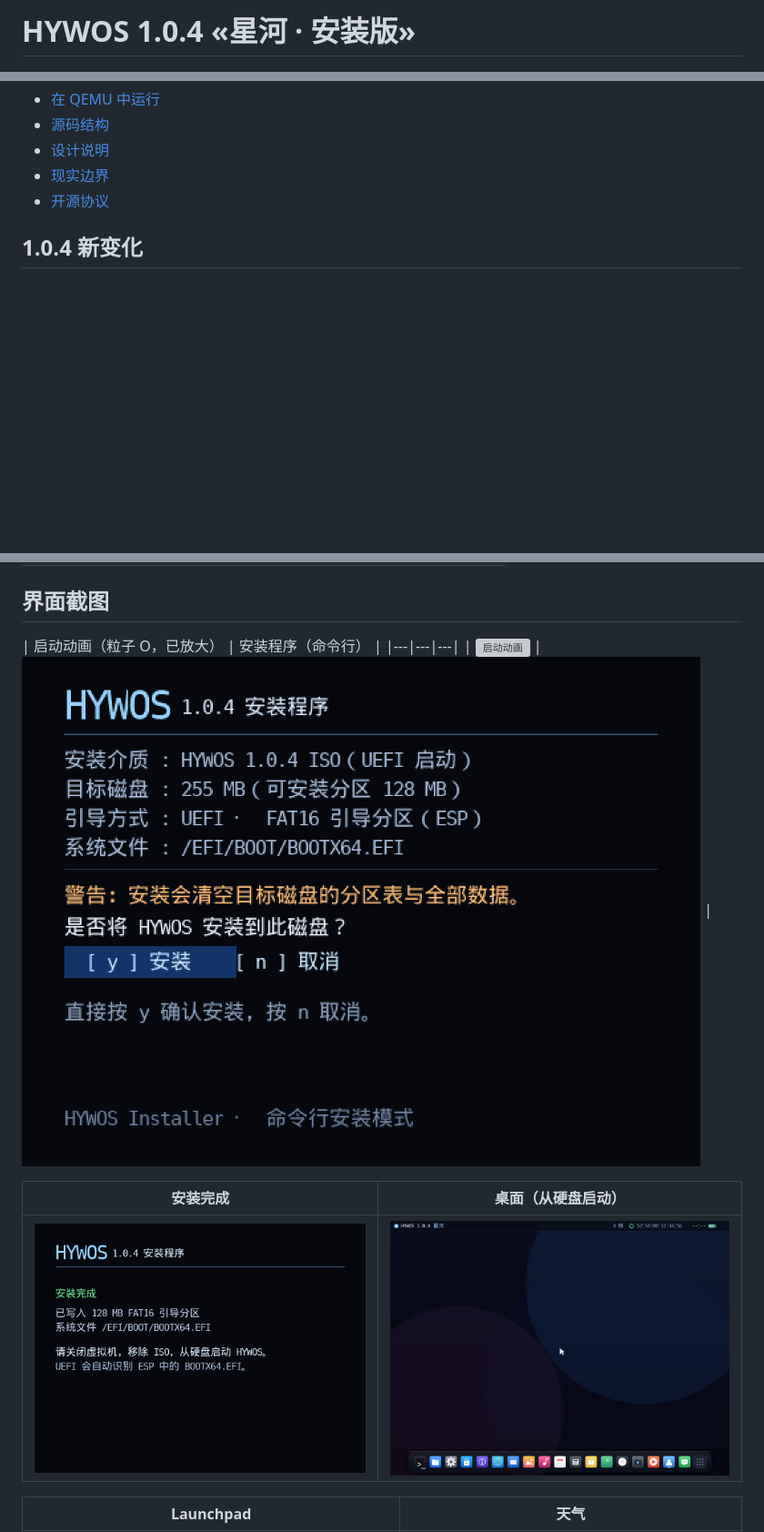
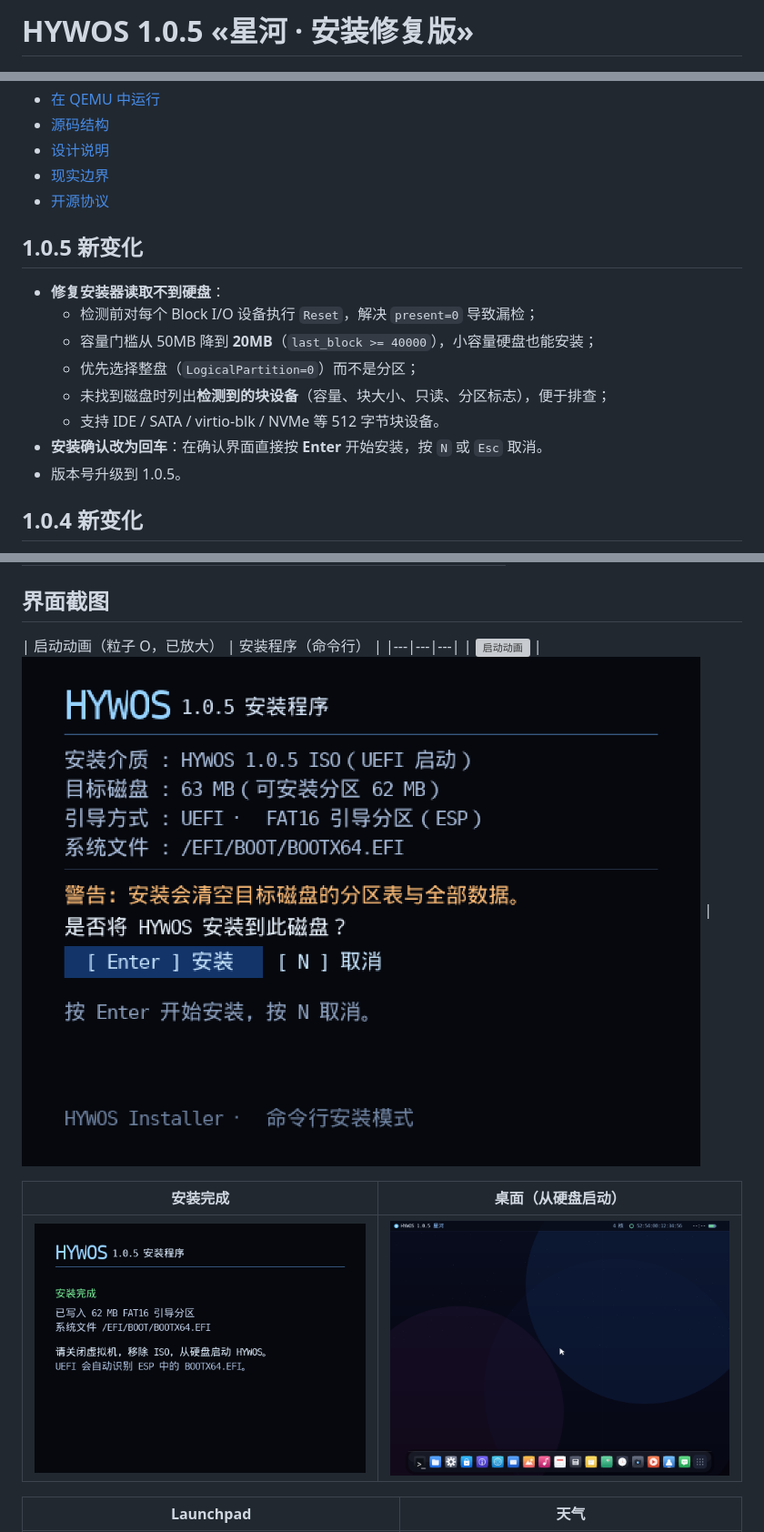
Before and after one commit to lmxdg/HYWOS, a Markdown page: README.md, 3 parts joined by grey strips. Shown at 91% size. Drawn GitHub-style; pictures changed too: docs/screenshots/desktop.png, docs/screenshots/install-done.png, docs/screenshots/installer.png; blank space fills up the shorter version; grey boxes are pictures that could not be loaded.

```diff
--- a/README.md
+++ b/README.md
@@ -1,4 +1,4 @@
-# HYWOS 1.0.4 «星河 · 安装版»
+# HYWOS 1.0.5 «星河 · 安装修复版»
 
 <p align="center">
   <img src="assets/logo-256.png" width="140" alt="HYWOS logo">
@@ -30,6 +30,17 @@ HYWOS 是一个用 Rust 编写的 64 位 UEFI 操作系统，不依赖任何第
 - [现实边界](#现实边界)
 - [开源协议](#开源协议)
 
+## 1.0.5 新变化
+
+- **修复安装器读取不到硬盘**：
+  - 检测前对每个 Block I/O 设备执行 `Reset`，解决 `present=0` 导致漏检；
+  - 容量门槛从 50MB 降到 **20MB**（`last_block >= 40000`），小容量硬盘也能安装；
+  - 优先选择整盘（`LogicalPartition=0`）而不是分区；
+  - 未找到磁盘时列出**检测到的块设备**（容量、块大小、只读、分区标志），便于排查；
+  - 支持 IDE / SATA / virtio-blk / NVMe 等 512 字节块设备。
+- **安装确认改为回车**：在确认界面直接按 **Enter** 开始安装，按 `N` 或 `Esc` 取消。
+- 版本号升级到 1.0.5。
+
 ## 1.0.4 新变化
 
 - **ISO 改为纯安装介质**：从 ISO 启动后进入**命令行安装程序**，先询问是否安装；
```
Also changed, not shown: other parts of README.md (+4 -1 lines), RELEASE_1.0.5.md (added, +37 -0 lines), 7 other files.
